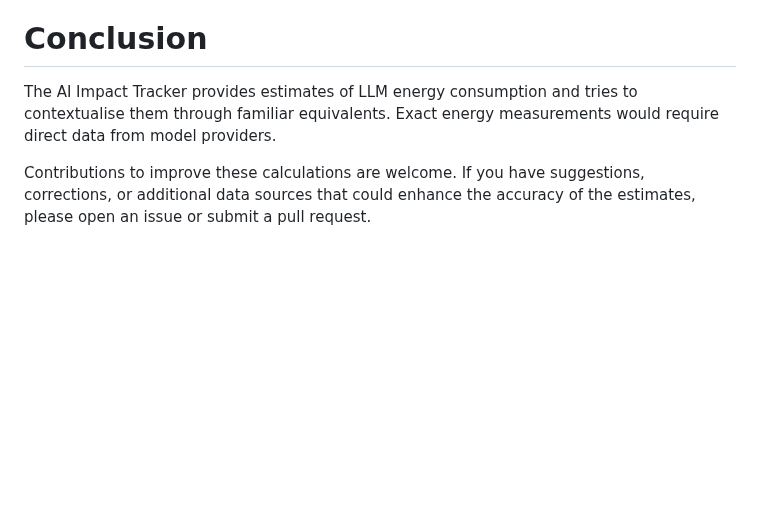
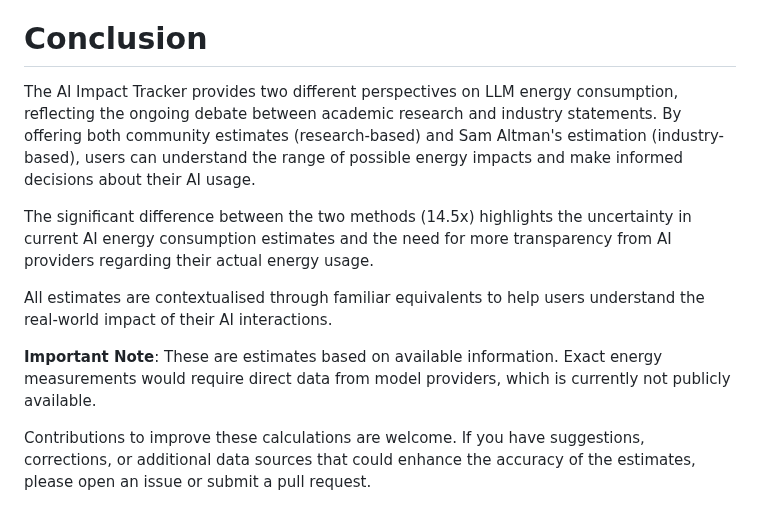
Before and after one commit to simonaszilinskas/ai-impact-tracker, a Markdown page: methodology.md, the part around one of its changes. GitHub-like rendering; blank space fills up the shorter version.

```diff
--- a/methodology.md
+++ b/methodology.md
@@ -110,6 +168,12 @@ Derived from “active energy per 100 runs” benchmarks for VFAC PM-driven elev
 
 # Conclusion
 
-The AI Impact Tracker provides estimates of LLM energy consumption and tries to contextualise them through familiar equivalents. Exact energy measurements would require direct data from model providers.
+The AI Impact Tracker provides two different perspectives on LLM energy consumption, reflecting the ongoing debate between academic research and industry statements. By offering both community estimates (research-based) and Sam Altman's estimation (industry-based), users can understand the range of possible energy impacts and make informed decisions about their AI usage.
+
+The significant difference between the two methods (14.5x) highlights the uncertainty in current AI energy consumption estimates and the need for more transparency from AI providers regarding their actual energy usage.
+
+All estimates are contextualised through familiar equivalents to help users understand the real-world impact of their AI interactions.
+
+**Important Note**: These are estimates based on available information. Exact energy measurements would require direct data from model providers, which is currently not publicly available.
 
 Contributions to improve these calculations are welcome. If you have suggestions, corrections, or additional data sources that could enhance the accuracy of the estimates, please open an issue or submit a pull request.
```
Also changed, not shown: other parts of methodology.md (+66 -8 lines).
